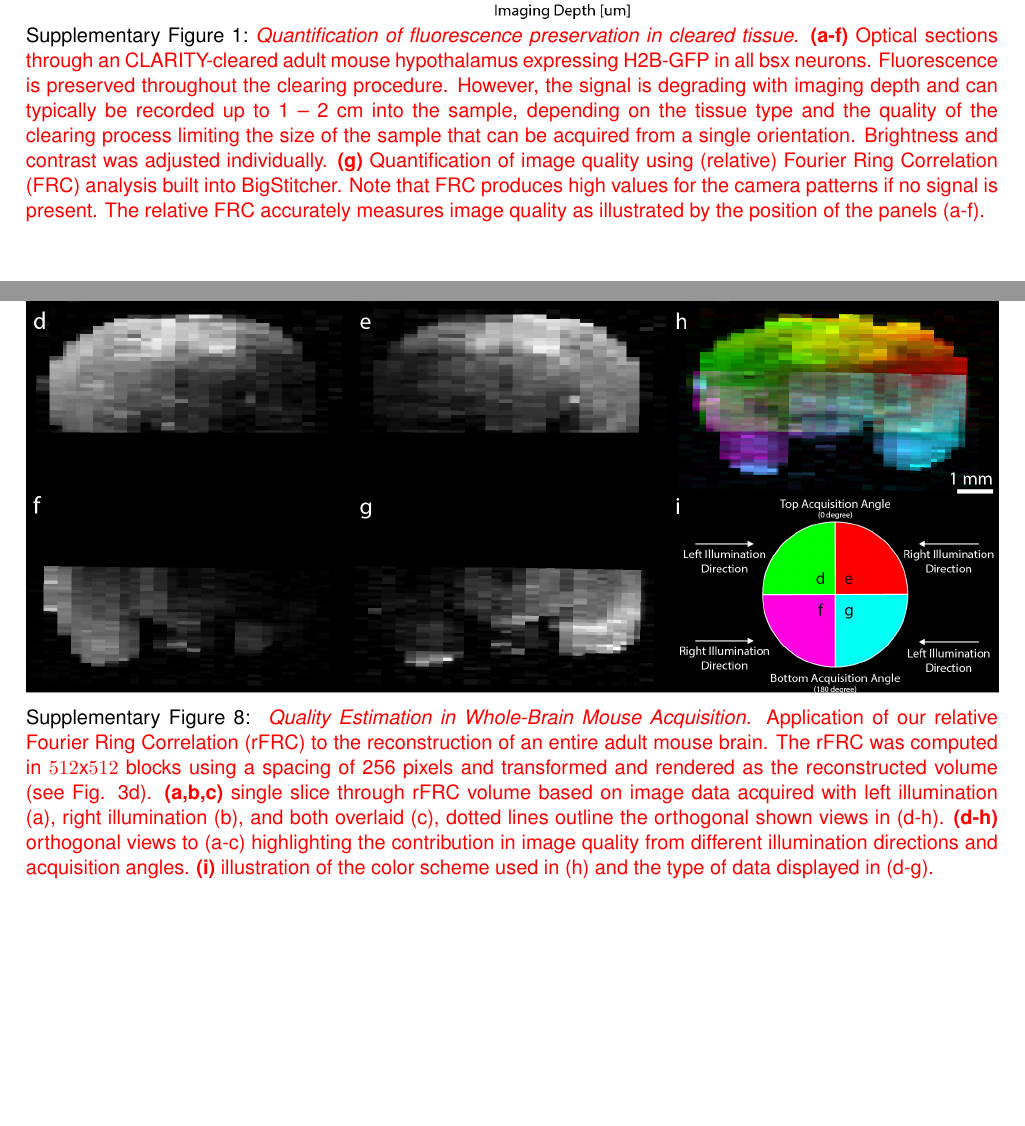
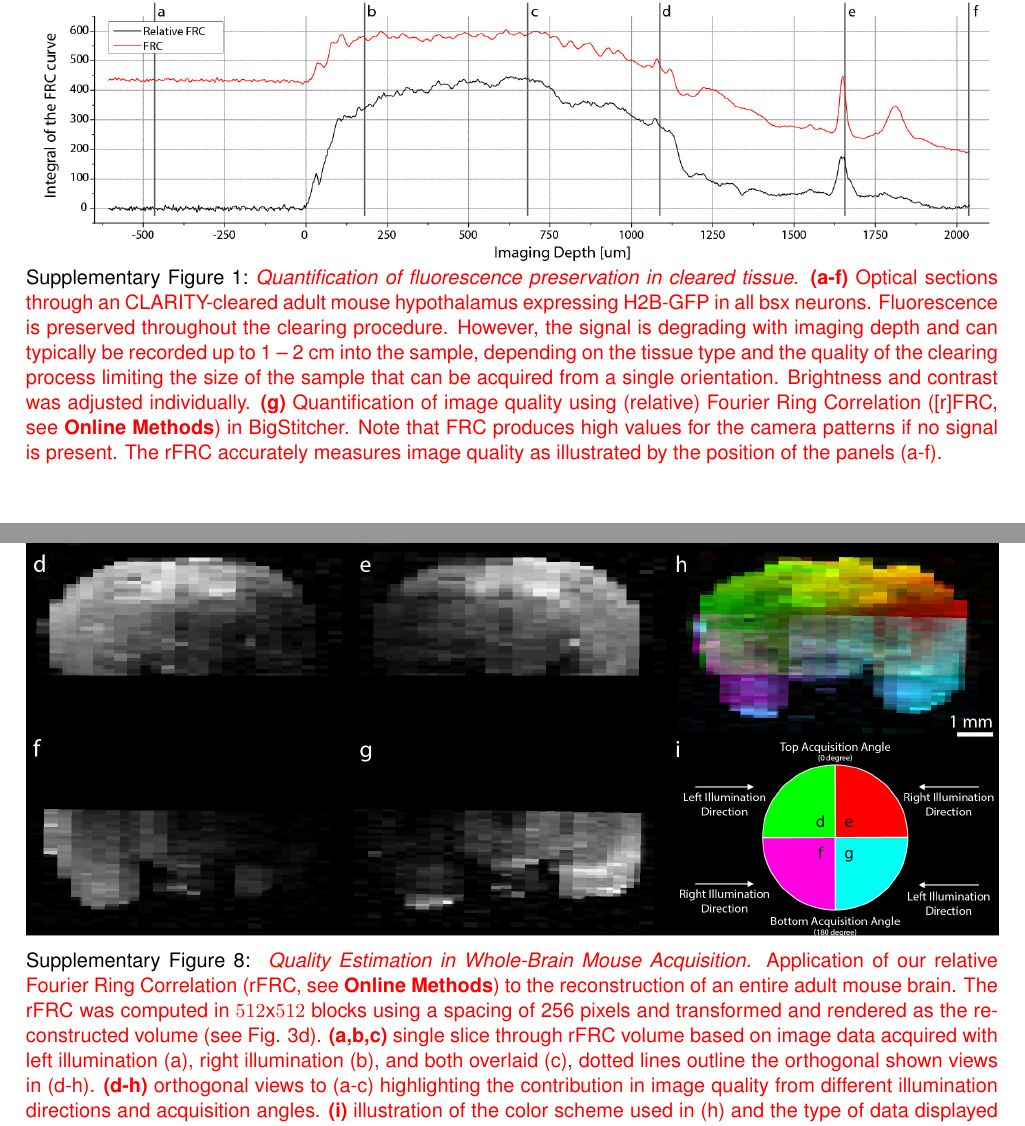
Before and after one commit to PreibischLab/bigstitcher-paper, a LaTeX paper (supplement/supplement.tex): two parts of pages 3 and 11 of 35 before the commit and two parts of pages 3 and 29 of 53 after it, joined at a grey line, cut so that both start at the same text, the shorter picture padded with empty space. Compiled offline with pdfLaTeX.

```diff
--- a/supplement/supplement.tex
+++ b/supplement/supplement.tex
@@ -205,7 +205,7 @@
 \begin{figure*}[ht!]
 \includegraphics[width=\textwidth]{fig-rf.jpg}
 \vspace{-4.0mm}
-\caption{\hspace{-0.5mm}\red{\emph{Quantification of fluorescence preservation in cleared tissue.} \textbf{(a-f)} Optical sections through an CLARITY-cleared adult mouse hypothalamus expressing H2B-GFP in all bsx neurons. Fluorescence is preserved throughout the clearing procedure. However, the signal is degrading with imaging depth and can typically be recorded up to 1 -- 2 cm into the sample, depending on the tissue type and the quality of the clearing process limiting the size of the sample that can be acquired from a single orientation. Brightness and contrast was adjusted individually. \textbf{(g)} Quantification of image quality using (relative) Fourier Ring Correlation (FRC) analysis built into BigStitcher. Note that FRC produces high values for the camera patterns if no signal is present. The relative FRC accurately measures image quality as illustrated by the position of the panels (a-f).}
+\caption{\hspace{-0.5mm}\red{\emph{Quantification of fluorescence preservation in cleared tissue.} \textbf{(a-f)} Optical sections through an CLARITY-cleared adult mouse hypothalamus expressing H2B-GFP in all bsx neurons. Fluorescence is preserved throughout the clearing procedure. However, the signal is degrading with imaging depth and can typically be recorded up to 1 -- 2 cm into the sample, depending on the tissue type and the quality of the clearing process limiting the size of the sample that can be acquired from a single orientation. Brightness and contrast was adjusted individually. \textbf{(g)} Quantification of image quality using (relative) Fourier Ring Correlation ([r]FRC, see \textbf{Online Methods}) in BigStitcher. Note that FRC produces high values for the camera patterns if no signal is present. The rFRC accurately measures image quality as illustrated by the position of the panels (a-f).}
 }
 \label{fig:sup-fig-rf}
 \end{figure*}
@@ -278,7 +278,7 @@
 \begin{figure*}[h!]
 \includegraphics[width=\textwidth]{rFRC.jpg}
 \vspace{-2.0mm}
-\caption{\hspace{-0.5mm} \red{\emph{Automatic Quantification of Image Quality.} \textbf{(a-d)} Four different z-planes from a volume that overlays the results of the relative Fourier Ring Correlation (rFRC) computed in $128$x$128$ blocks using a spacing of 10 pixels (magenta) and cleared image data (same as Suppl. Fig. 1). The rFRC robustly detects areas with high image quality. Note that (a) is deepest inside the tissue and (d) is at the surface of the sample.
+\caption{\hspace{-0.5mm} \red{\emph{Automatic Quantification of Image Quality.} \textbf{(a-d)} Four different z-planes from a volume that overlays the results of the relative Fourier Ring Correlation (rFRC, see \textbf{Online Methods}) computed in $128$x$128$ blocks using a spacing of 10 pixels (magenta) and cleared image data (same as Suppl. Fig. 1). The rFRC robustly detects areas with high image quality. Note that (a) is deepest inside the tissue and (d) is at the surface of the sample.
 }}
 \label{fig:sup-rFRC}
 \end{figure*}
@@ -290,7 +290,7 @@
 \begin{figure*}[h!]
 \includegraphics[width=\textwidth]{rFRC_brain.jpg}
 \vspace{-2.0mm}
-\caption{\hspace{-0.5mm} \red{\emph{Quality Estimation in Whole-Brain Mouse Acquisition.} Application of our relative Fourier Ring Correlation (rFRC) to the reconstruction of an entire adult mouse brain. The rFRC was computed in $512$x$512$ blocks using a spacing of 256 pixels and transformed and rendered as the reconstructed volume (see Fig. 3d). \textbf{(a,b,c)} single slice through rFRC volume based on image data acquired with left illumination (a), right illumination (b), and both overlaid (c), dotted lines outline the orthogonal shown views in (d-h). \textbf{(d-h)} orthogonal views to (a-c) highlighting the contribution in image quality from different illumination directions and acquisition angles. \textbf{(i)} illustration of the color scheme used in (h) and the type of data displayed in (d-g).
+\caption{\hspace{-0.5mm} \red{\emph{Quality Estimation in Whole-Brain Mouse Acquisition.} Application of our relative Fourier Ring Correlation (rFRC, see \textbf{Online Methods}) to the reconstruction of an entire adult mouse brain. The rFRC was computed in $512$x$512$ blocks using a spacing of 256 pixels and transformed and rendered as the reconstructed volume (see Fig. 3d). \textbf{(a,b,c)} single slice through rFRC volume based on image data acquired with left illumination (a), right illumination (b), and both overlaid (c), dotted lines outline the orthogonal shown views in (d-h). \textbf{(d-h)} orthogonal views to (a-c) highlighting the contribution in image quality from different illumination directions and acquisition angles. \textbf{(i)} illustration of the color scheme used in (h) and the type of data displayed in (d-g).
 }}
 \label{fig:sup-rfrc-brain}
 \end{figure*}
```
Also changed, not shown: supplement/Illu_Select.jpg (deleted), supplement/Illu_Select.png (deleted), supplement/supplement.tex (8 more changed lines).
